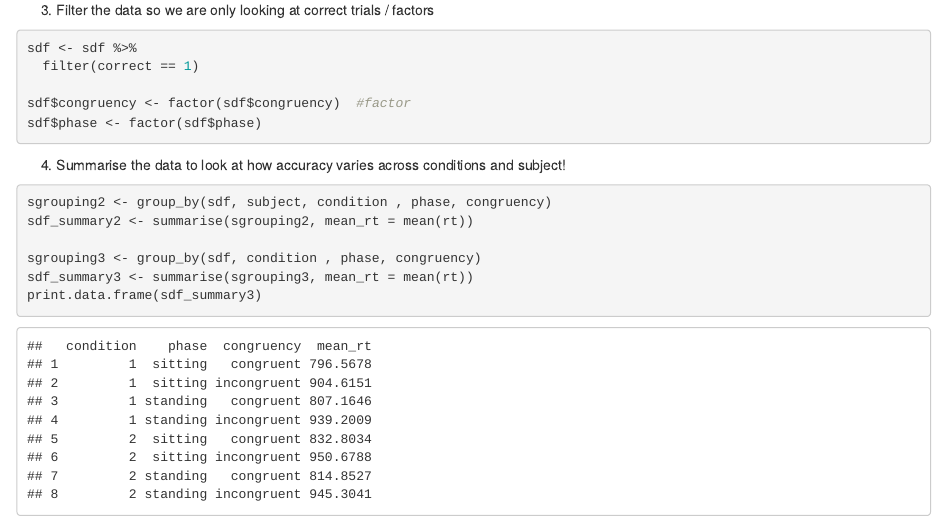
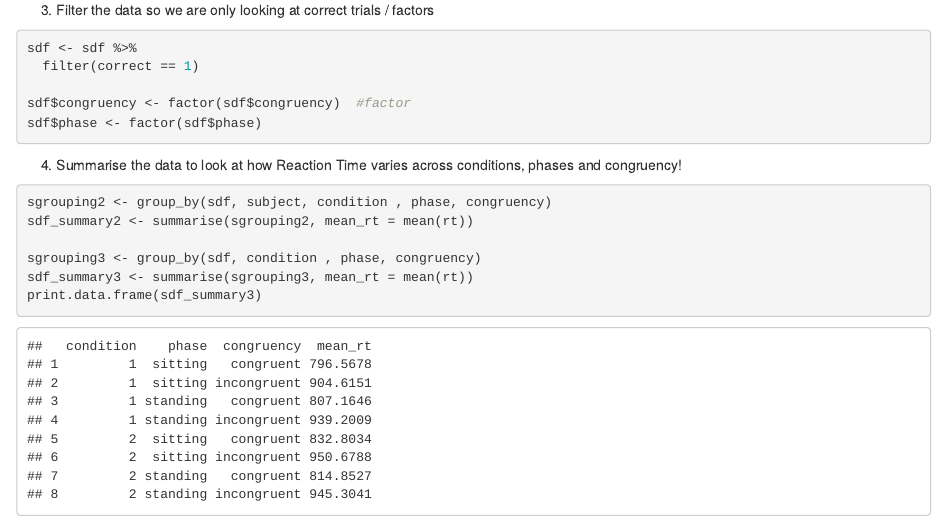
Before and after one commit to HilalHakkoymaz/333, an R Markdown document (hilal_3_homework.Rmd): the page in a window 1100 px wide, from 3680 px down. Rendered offline with R 4.5, knitr and Pandoc, with nearby package versions.

Commit message:
updatee rmd

````diff
--- a/hilal_3_homework.Rmd
+++ b/hilal_3_homework.Rmd
@@ -73,7 +73,7 @@ sdf <- sdf %>%
 sdf$congruency <- factor(sdf$congruency)  #factor
 sdf$phase <- factor(sdf$phase)
 ```
-4. Summarise the data to look at how accuracy varies across conditions and subject!
+4. Summarise the data to look at how Reaction Time varies across conditions, phases and congruency!
 ```{r}
 sgrouping2 <- group_by(sdf, subject, condition , phase, congruency)
 sdf_summary2 <- summarise(sgrouping2, mean_rt = mean(rt))
````
